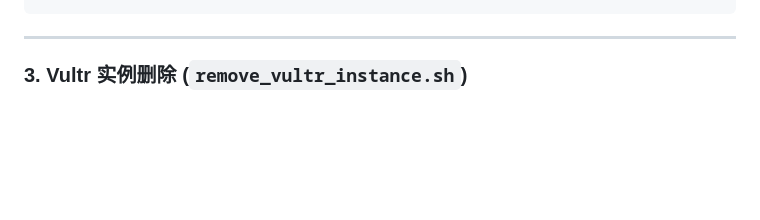
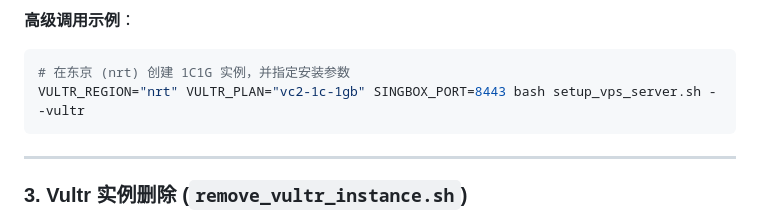
Before and after one commit to JayYang1991/vps-utils, a Markdown page: fhs-install-v2ray/README.md, the part around one of its changes. Rendered like a GitHub page; blank space fills up the shorter version.

````diff
--- a/fhs-install-v2ray/README.md
+++ b/fhs-install-v2ray/README.md
@@ -108,3 +161,7 @@ VULTR_REGION="nrt" VULTR_PLAN="vc2-1c-1gb" VULTR_LABEL="my_vps" bash setup_vps_s
+**高级调用示例**：
+```bash
+# 在东京 (nrt) 创建 1C1G 实例，并指定安装参数
+VULTR_REGION="nrt" VULTR_PLAN="vc2-1c-1gb" SINGBOX_PORT=8443 bash setup_vps_server.sh --vultr
 ```
 
 ---
````
Also changed, not shown: other parts of fhs-install-v2ray/README.md (+59 -6 lines).
